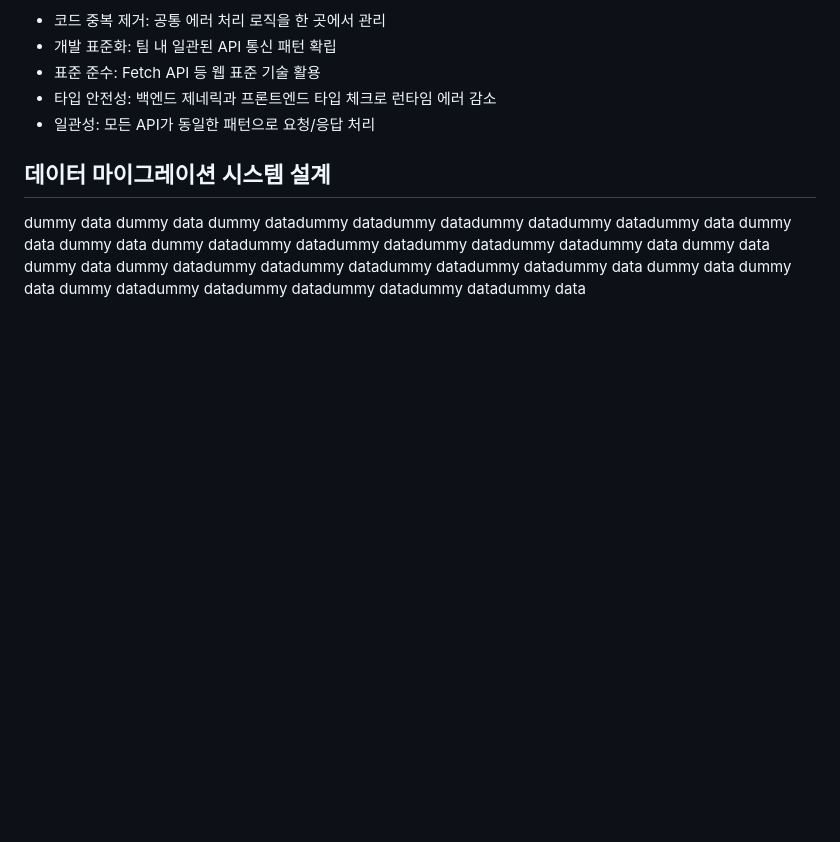
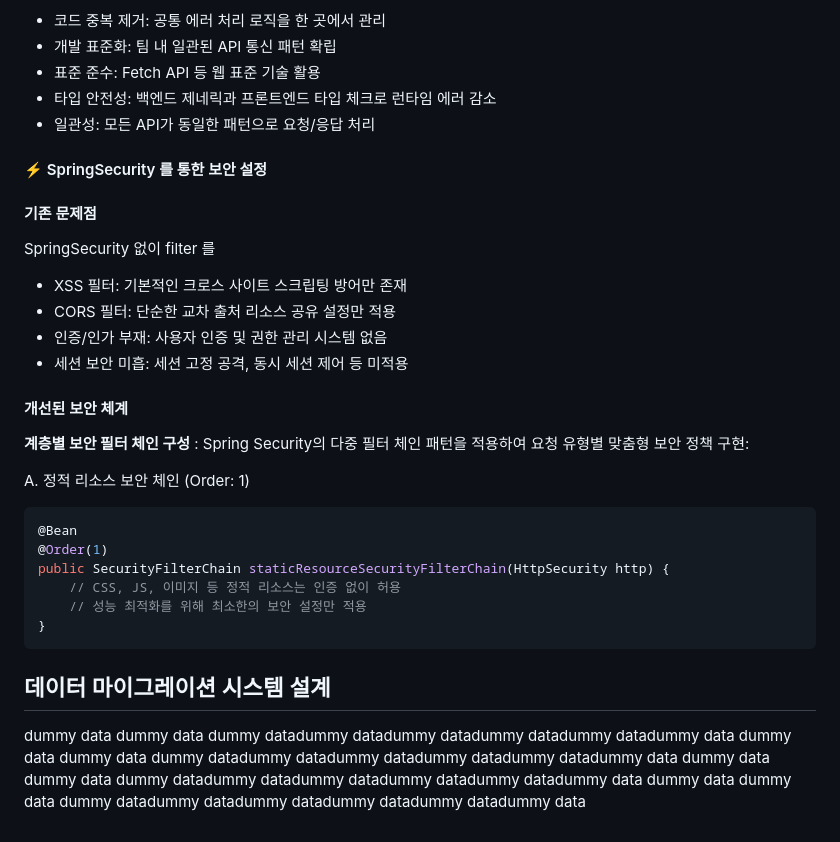
Before and after one commit to icemokacat/me, a Markdown page: public/md/exp1.md, the part around the change printed below. Drawn GitHub-style; blank space fills up the shorter version.

````diff
--- a/public/md/exp1.md
+++ b/public/md/exp1.md
@@ -275,6 +275,32 @@ _defaultHttpErrorHandle: function (response, error, errorCallBack) {
 - 타입 안전성: 백엔드 제네릭과 프론트엔드 타입 체크로 런타임 에러 감소
 - 일관성: 모든 API가 동일한 패턴으로 요청/응답 처리
 
+#### ⚡ SpringSecurity 를 통한 보안 설정
+
+#### 기존 문제점
+
+SpringSecurity 없이 filter 를
+
+- XSS 필터: 기본적인 크로스 사이트 스크립팅 방어만 존재
+- CORS 필터: 단순한 교차 출처 리소스 공유 설정만 적용
+- 인증/인가 부재: 사용자 인증 및 권한 관리 시스템 없음
+- 세션 보안 미흡: 세션 고정 공격, 동시 세션 제어 등 미적용
+
+#### 개선된 보안 체계
+
+**계층별 보안 필터 체인 구성** : Spring Security의 다중 필터 체인 패턴을 적용하여 요청 유형별 맞춤형 보안 정책 구현:
+
+A. 정적 리소스 보안 체인 (Order: 1)
+
+```java
+@Bean
+@Order(1)
+public SecurityFilterChain staticResourceSecurityFilterChain(HttpSecurity http) {
+    // CSS, JS, 이미지 등 정적 리소스는 인증 없이 허용
+    // 성능 최적화를 위해 최소한의 보안 설정만 적용
+}
+```
+
 
 ## 데이터 마이그레이션 시스템 설계
 
````
Also changed, not shown: other parts of public/md/exp1.md (+2 -2 lines).
